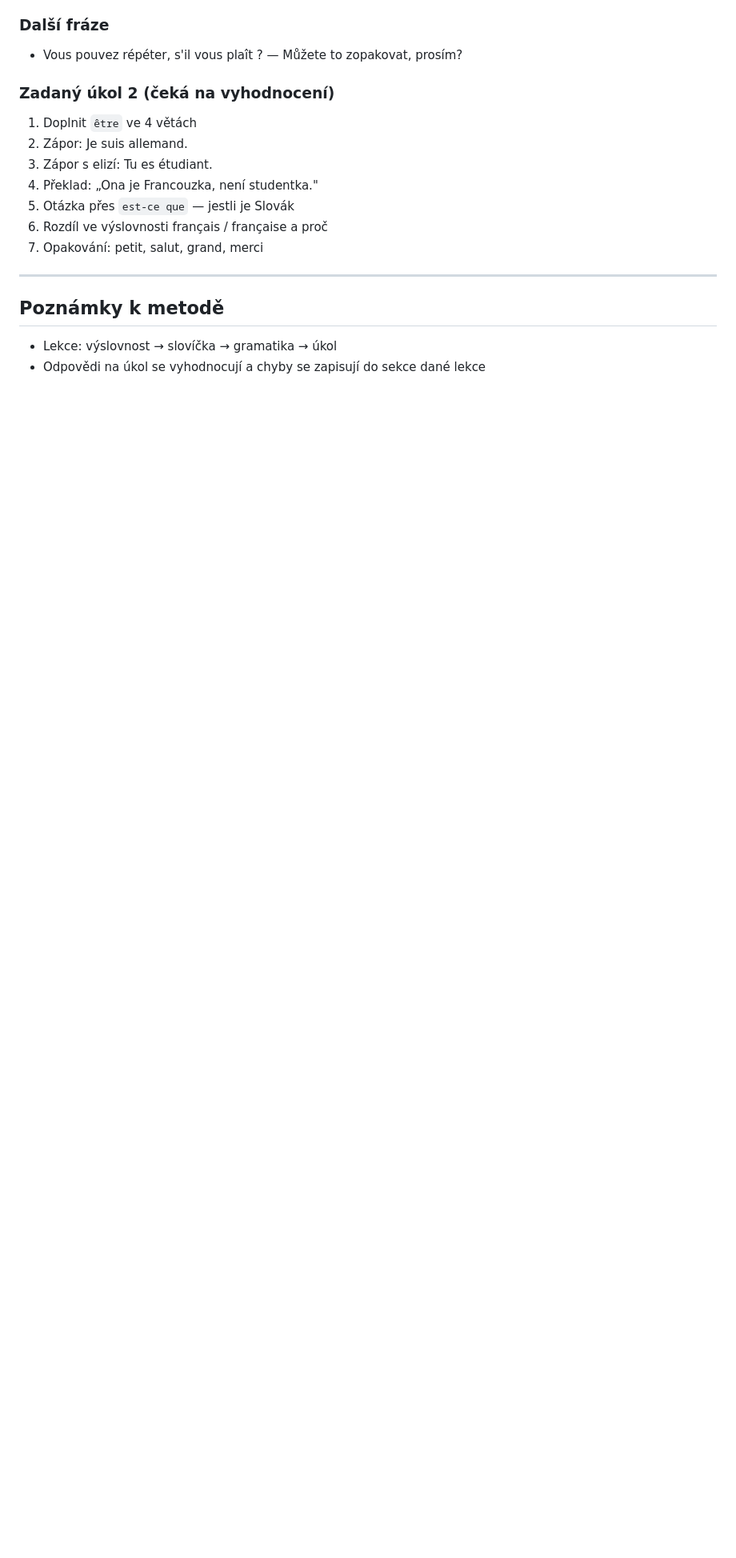
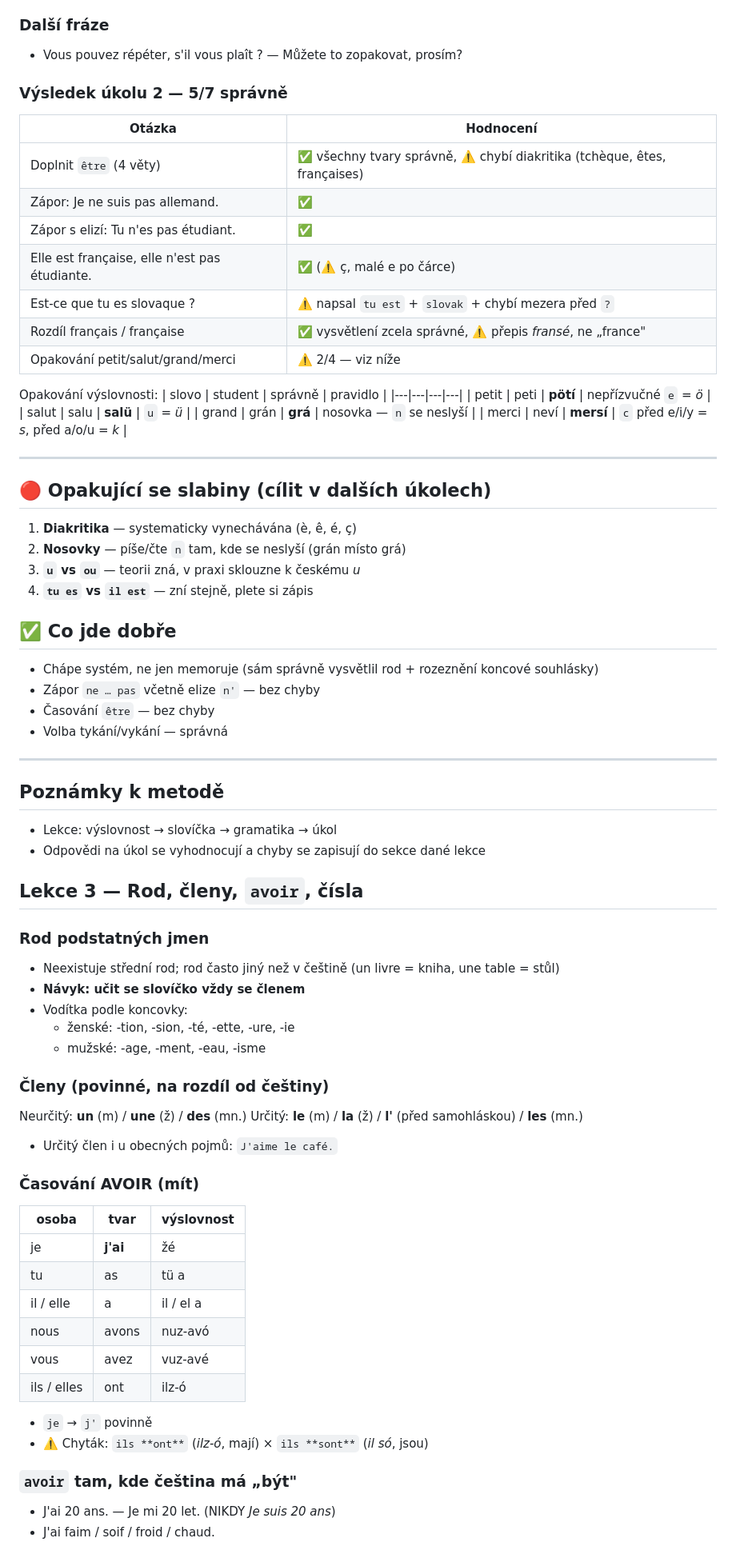
Before and after one commit to MaresITEMSHOPBOT/MaresBotShop, a Markdown page: francouzstina/postup.md, the part around one of its changes. Shown at 80% size. Drawn GitHub-style; blank space fills up the shorter version.

Commit message:
Add French lesson 3 notes and lesson 2 results
Record exercise 2 results (5/7), recurring weak spots (diacritics,
nasal vowels, u/ou, tu es vs il est) and strengths, plus lesson 3
material: noun gender, articles, avoir, numbers 0-20, il y a.

Co-Authored-By: Claude Opus 5 <noreply@anthropic.com>
Claude-Session: https://claude.ai/code/session_01GjZquvPAKqcejuPjdMpaFc

```diff
--- a/francouzstina/postup.md
+++ b/francouzstina/postup.md
@@ -109,17 +110,73 @@ Národnosti jako přídavné jméno se píšou malým písmenem.
 ### Další fráze
 - Vous pouvez répéter, s'il vous plaît ? — Můžete to zopakovat, prosím?
 
-### Zadaný úkol 2 (čeká na vyhodnocení)
-1. Doplnit `être` ve 4 větách
-2. Zápor: Je suis allemand.
-3. Zápor s elizí: Tu es étudiant.
-4. Překlad: „Ona je Francouzka, není studentka."
-5. Otázka přes `est-ce que` — jestli je Slovák
-6. Rozdíl ve výslovnosti français / française a proč
-7. Opakování: petit, salut, grand, merci
+### Výsledek úkolu 2 — 5/7 správně
+| Otázka | Hodnocení |
+|---|---|
+| Doplnit `être` (4 věty) | ✅ všechny tvary správně, ⚠️ chybí diakritika (tchèque, êtes, françaises) |
+| Zápor: Je ne suis pas allemand. | ✅ |
+| Zápor s elizí: Tu n'es pas étudiant. | ✅ |
+| Elle est française, elle n'est pas étudiante. | ✅ (⚠️ ç, malé e po čárce) |
+| Est-ce que tu es slovaque ? | ⚠️ napsal `tu est` + `slovak` + chybí mezera před `?` |
+| Rozdíl français / française | ✅ vysvětlení zcela správné, ⚠️ přepis *fransé*, ne „france" |
+| Opakování petit/salut/grand/merci | ⚠️ 2/4 — viz níže |
+
+Opakování výslovnosti:
+| slovo | student | správně | pravidlo |
+|---|---|---|---|
+| petit | peti | **pötí** | nepřízvučné `e` = *ö* |
+| salut | salu | **salü** | `u` = *ü* |
+| grand | grán | **grá** | nosovka — `n` se neslyší |
+| merci | neví | **mersí** | `c` před e/i/y = *s*, před a/o/u = *k* |
+
+---
+
+## 🔴 Opakující se slabiny (cílit v dalších úkolech)
+1. **Diakritika** — systematicky vynechávána (è, ê, é, ç)
+2. **Nosovky** — píše/čte `n` tam, kde se neslyší (grán místo grá)
+3. **`u` vs `ou`** — teorii zná, v praxi sklouzne k českému *u*
+4. **`tu es` vs `il est`** — zní stejně, plete si zápis
+
+## ✅ Co jde dobře
+- Chápe systém, ne jen memoruje (sám správně vysvětlil rod + rozeznění koncové souhlásky)
+- Zápor `ne … pas` včetně elize `n'` — bez chyby
+- Časování `être` — bez chyby
+- Volba tykání/vykání — správná
 
 ---
 
 ## Poznámky k metodě
 - Lekce: výslovnost → slovíčka → gramatika → úkol
 - Odpovědi na úkol se vyhodnocují a chyby se zapisují do sekce dané lekce
+
+## Lekce 3 — Rod, členy, `avoir`, čísla
+
+### Rod podstatných jmen
+- Neexistuje střední rod; rod často jiný než v češtině (un livre = kniha, une table = stůl)
+- **Návyk: učit se slovíčko vždy se členem**
+- Vodítka podle koncovky:
+  - ženské: -tion, -sion, -té, -ette, -ure, -ie
+  - mužské: -age, -ment, -eau, -isme
+
+### Členy (povinné, na rozdíl od češtiny)
+Neurčitý: **un** (m) / **une** (ž) / **des** (mn.)
+Určitý: **le** (m) / **la** (ž) / **l'** (před samohláskou) / **les** (mn.)
+- Určitý člen i u obecných pojmů: `J'aime le café.`
+
+### Časování AVOIR (mít)
+| osoba | tvar | výslovnost |
+|---|---|---|
+| je | **j'ai** | žé |
+| tu | as | tü a |
+| il / elle | a | il / el a |
+| nous | avons | nuz‑avó |
+| vous | avez | vuz‑avé |
+| ils / elles | ont | ilz‑ó |
+
+- `je` → `j'` povinně
+- ⚠️ Chyták: `ils **ont**` (*ilz‑ó*, mají) × `ils **sont**` (*il só*, jsou)
+
+### `avoir` tam, kde čeština má „být"
+- J'ai 20 ans. — Je mi 20 let. (NIKDY *Je suis 20 ans*)
+- J'ai faim / soif / froid / chaud.
+
```
Also changed, not shown: other parts of francouzstina/postup.md (+23 -1 lines).
